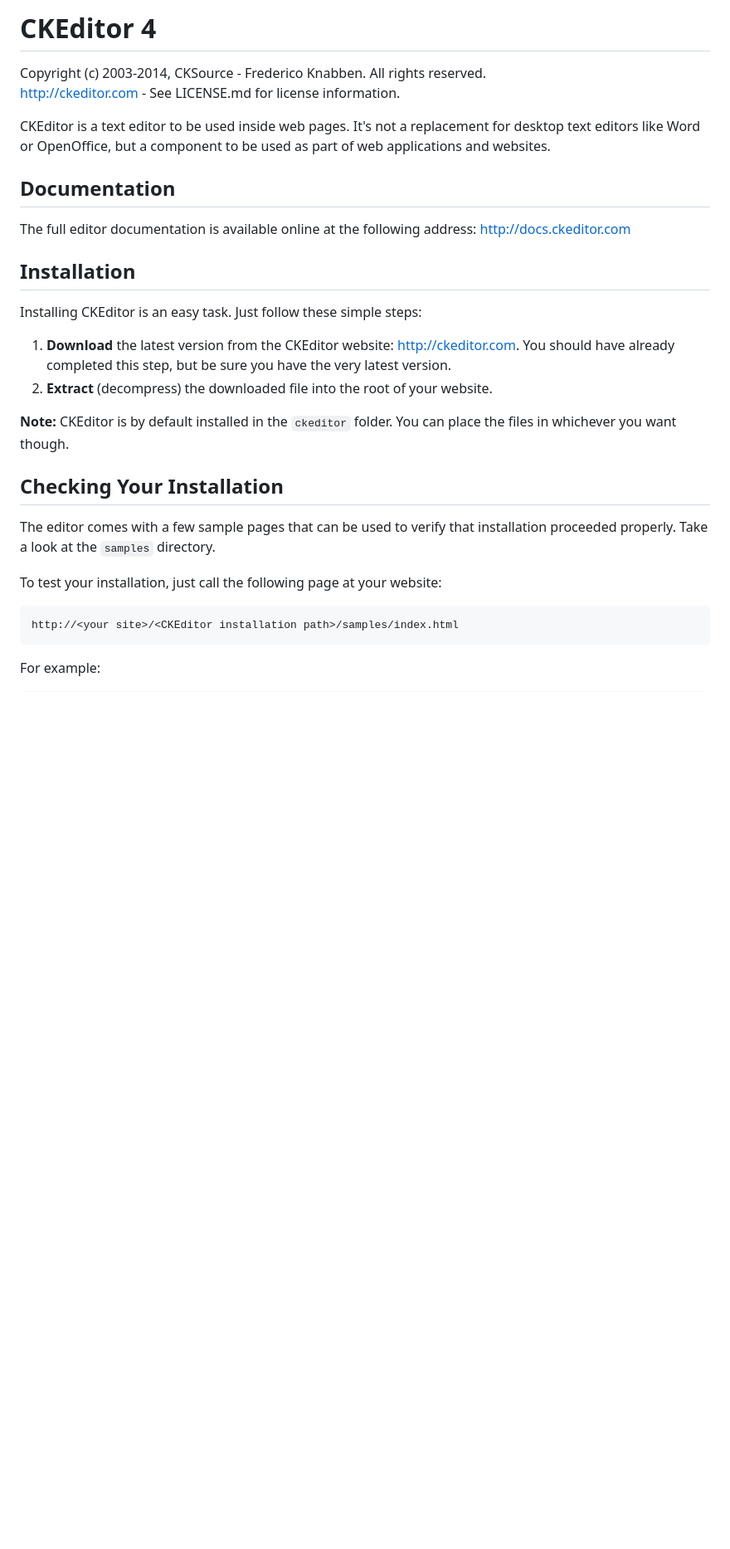
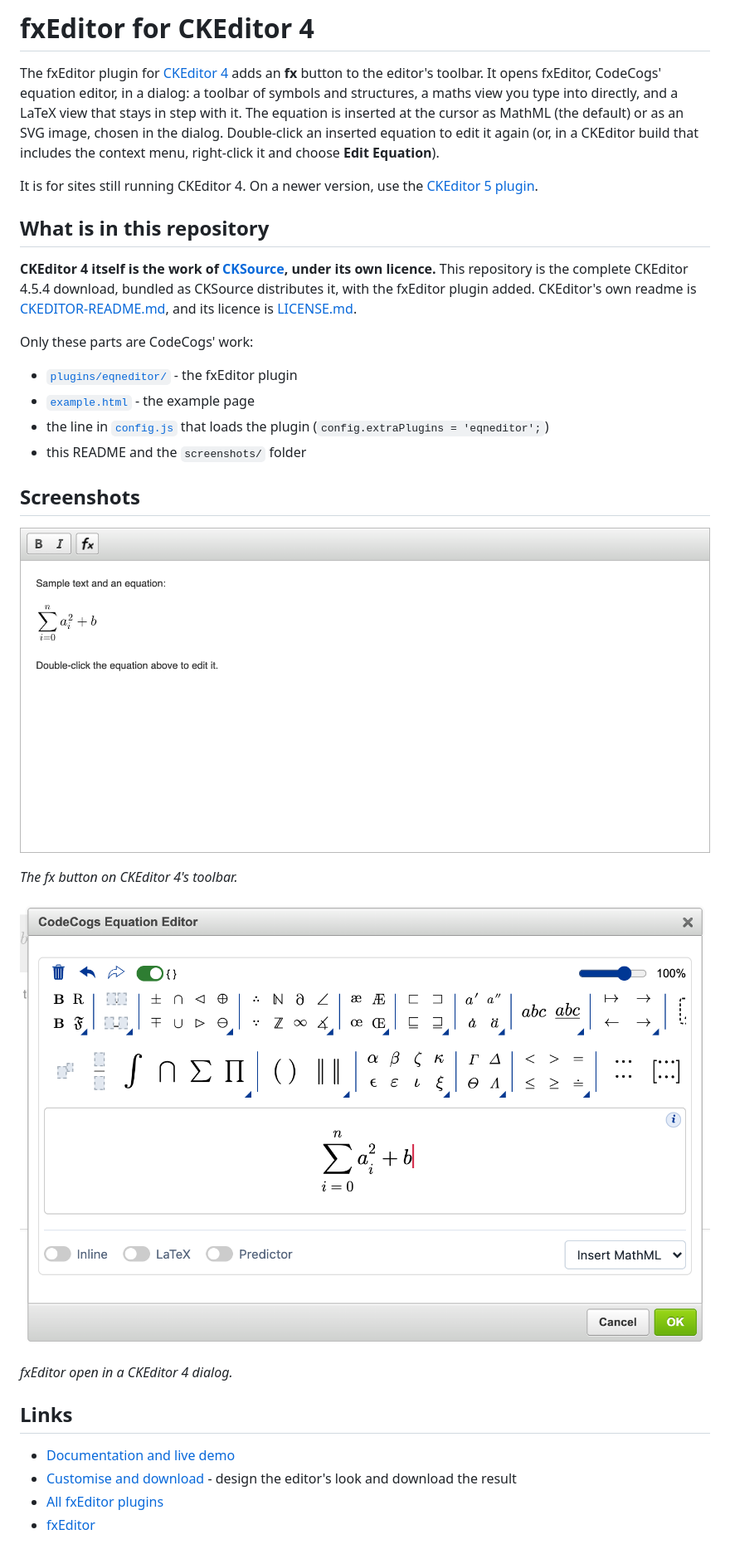
Before and after one commit to willzyba/ckeditor_v4, a Markdown page: README.md, the part around one of its changes. Shown at 83% size. Rendered like a GitHub page; pictures changed too: screenshots/dialog.png (added), screenshots/toolbar.png (added); blank space fills up the shorter version.

```diff
--- a/README.md
+++ b/README.md
@@ -1,38 +1,44 @@
-CKEditor 4
-==========
+# fxEditor for CKEditor 4
 
-Copyright (c) 2003-2014, CKSource - Frederico Knabben. All rights reserved.
-http://ckeditor.com - See LICENSE.md for license information.
+The fxEditor plugin for [CKEditor 4](https://ckeditor.com/ckeditor-4/) adds an **fx** button to
+the editor's toolbar. It opens fxEditor, CodeCogs' equation editor, in a dialog: a toolbar of
+symbols and structures, a maths view you type into directly, and a LaTeX view that stays in step
+with it. The equation is inserted at the cursor as MathML (the default) or as an SVG image,
+chosen in the dialog. Double-click an inserted equation to edit it again (or, in a CKEditor
+build that includes the context menu, right-click it and choose **Edit Equation**).
 
-CKEditor is a text editor to be used inside web pages. It's not a replacement
-for desktop text editors like Word or OpenOffice, but a component to be used as
-part of web applications and websites.
+It is for sites still running CKEditor 4. On a newer version, use the
+[CKEditor 5 plugin](https://github.com/willzyba/ckeditor_v5).
 
-## Documentation
+## What is in this repository
 
-The full editor documentation is available online at the following address:
-http://docs.ckeditor.com
+**CKEditor 4 itself is the work of [CKSource](https://ckeditor.com), under its own licence.**
+This repository is the complete CKEditor 4.5.4 download, bundled as CKSource distributes it, with
+the fxEditor plugin added. CKEditor's own readme is [CKEDITOR-README.md](CKEDITOR-README.md), and
+its licence is [LICENSE.md](LICENSE.md).
 
-## Installation
+Only these parts are CodeCogs' work:
 
-Installing CKEditor is an easy task. Just follow these simple steps:
+- [`plugins/eqneditor/`](plugins/eqneditor/) - the fxEditor plugin
+- [`example.html`](example.html) - the example page
+- the line in [`config.js`](config.js) that loads the plugin (`config.extraPlugins = 'eqneditor';`)
+- this README and the `screenshots/` folder
 
- 1. **Download** the latest version from the CKEditor website:
-    http://ckeditor.com. You should have already completed this step, but be
-    sure you have the very latest version.
- 2. **Extract** (decompress) the downloaded file into the root of your website.
+## Screenshots
 
-**Note:** CKEditor is by default installed in the `ckeditor` folder. You can
-place the files in whichever you want though.
+![CKEditor 4 with the fx button on its toolbar](https://raw.githubusercontent.com/willzyba/ckeditor_v4/main/screenshots/toolbar.png)
 
-## Checking Your Installation
+*The fx button on CKEditor 4's toolbar.*
 
-The editor comes with a few sample pages that can be used to verify that
-installation proceeded properly. Take a look at the `samples` directory.
+![The fxEditor dialog open in CKEditor 4](https://raw.githubusercontent.com/willzyba/ckeditor_v4/main/screenshots/dialog.png)
 
-To test your installation, just call the following page at your website:
+*fxEditor open in a CKEditor 4 dialog.*
 
-	http://<your site>/<CKEditor installation path>/samples/index.html
+## Links
 
-For example:
+- [Documentation and live demo](https://fxplugins.codecogs.com/docs/ckeditor4.html)
+- [Customise and download](https://fxplugins.codecogs.com/docs/ckeditor4.html#customise) - design
+  the editor's look and download the result
+- [All fxEditor plugins](https://fxplugins.codecogs.com)
+- [fxEditor](https://fxeditor.codecogs.com)
 
```
Also changed, not shown: other parts of README.md (+78 -1 lines), CKEDITOR-README.md (added, +39 -0 lines).
